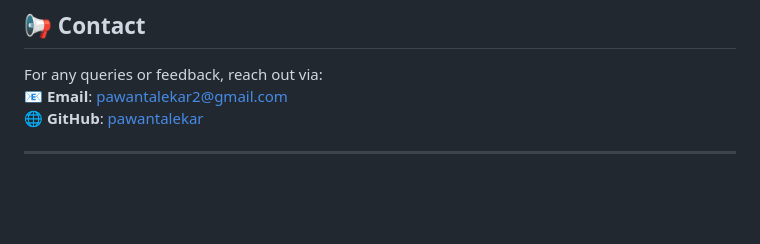
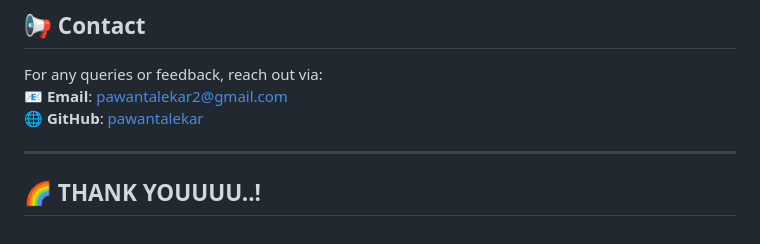
Before and after one commit to pawantalekar/Placematics, a Markdown page: README.md, the part around the change. Rendered like a GitHub page; blank space fills up the shorter version.

Commit message:
Update README.md
ADDED THANK YOU MSG AT THE END

```diff
--- a/README.md
+++ b/README.md
@@ -117,3 +117,4 @@ For any queries or feedback, reach out via:
 🌐 **GitHub**: [pawantalekar](https://github.com/pawantalekar)
 
 ---
+## **🌈 THANK YOUUUU..!**
```
